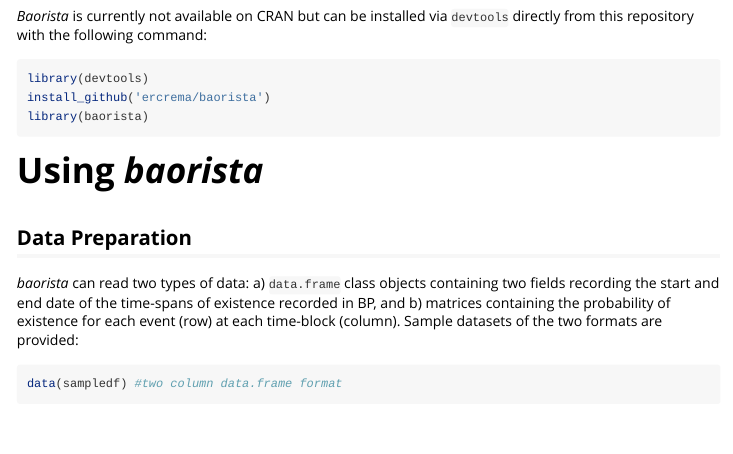
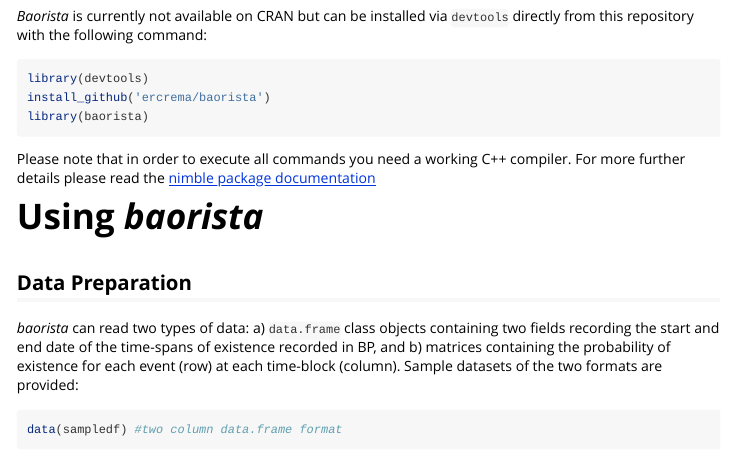
Before and after one commit to ercrema/baorista, an R Markdown document (vignettes/using_baorista.Rmd): the page in a window 1100 px wide, from 390 px down. Rendered offline with R 4.5, knitr and Pandoc, with nearby package versions; some code elsewhere in the file could not run offline; long lines of code are wrapped.

Commit message:
Added note concerning C++ compiler requirement

````diff
--- a/vignettes/using_baorista.Rmd
+++ b/vignettes/using_baorista.Rmd
@@ -43,6 +43,7 @@
 library(baorista)
 ```
 
+Please note that in order to execute all commands you need a working C++ compiler. For more further details please read the [nimble package documentation](https://r-nimble.org/html_manual/cha-installing-nimble.html)
 
 # Using _baorista_
 
````
Also changed, not shown: README.md, vignettes/using_baorista.html.
